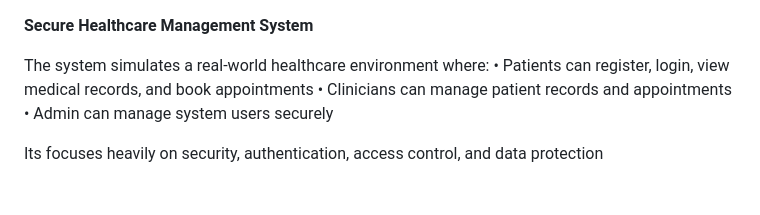
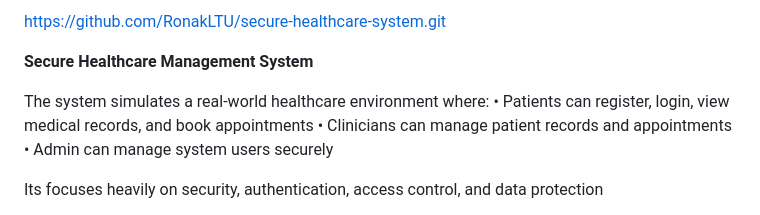
Before and after one commit to RonakLTU/secure-healthcare-system, a Markdown page: README.md, the part around the change. GitHub-like rendering.

```diff
--- a/README.md
+++ b/README.md
@@ -1,3 +1,5 @@
+https://github.com/RonakLTU/secure-healthcare-system.git
+
 **Secure Healthcare Management System**
 
 The system simulates a real-world healthcare environment where:
```
